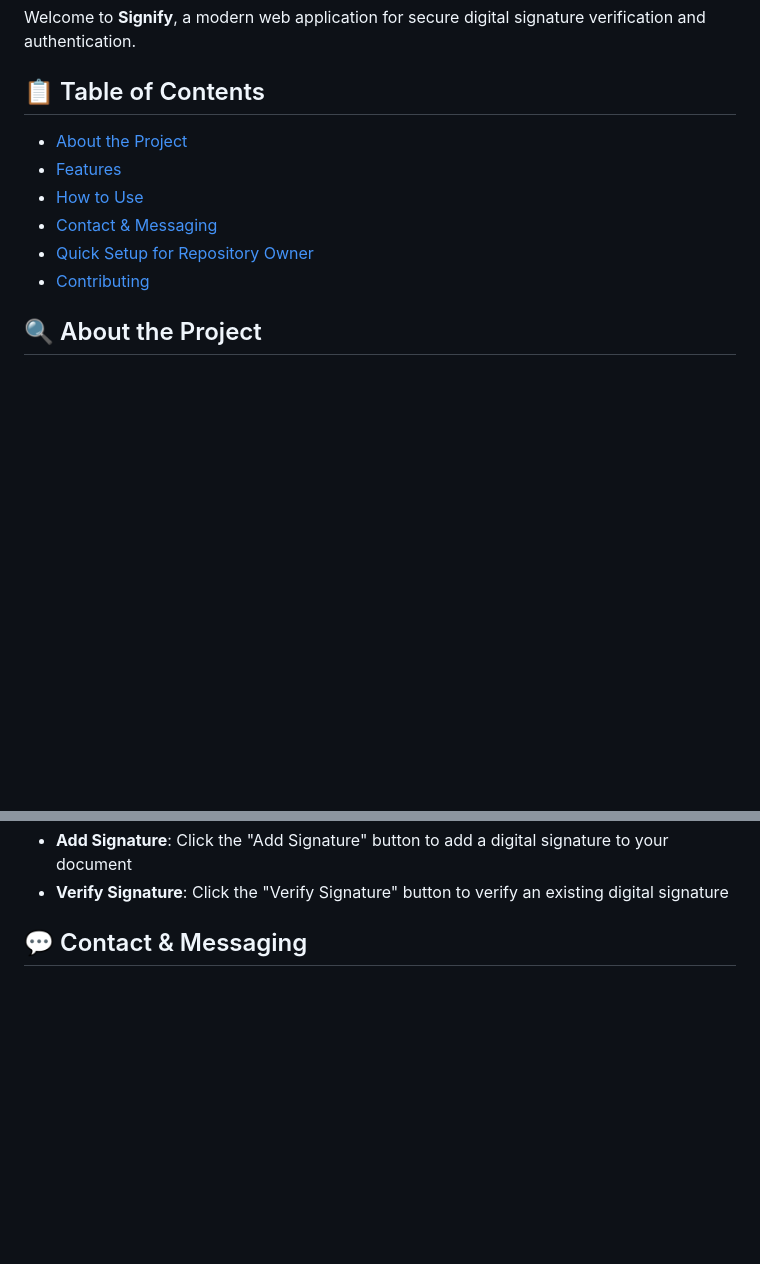
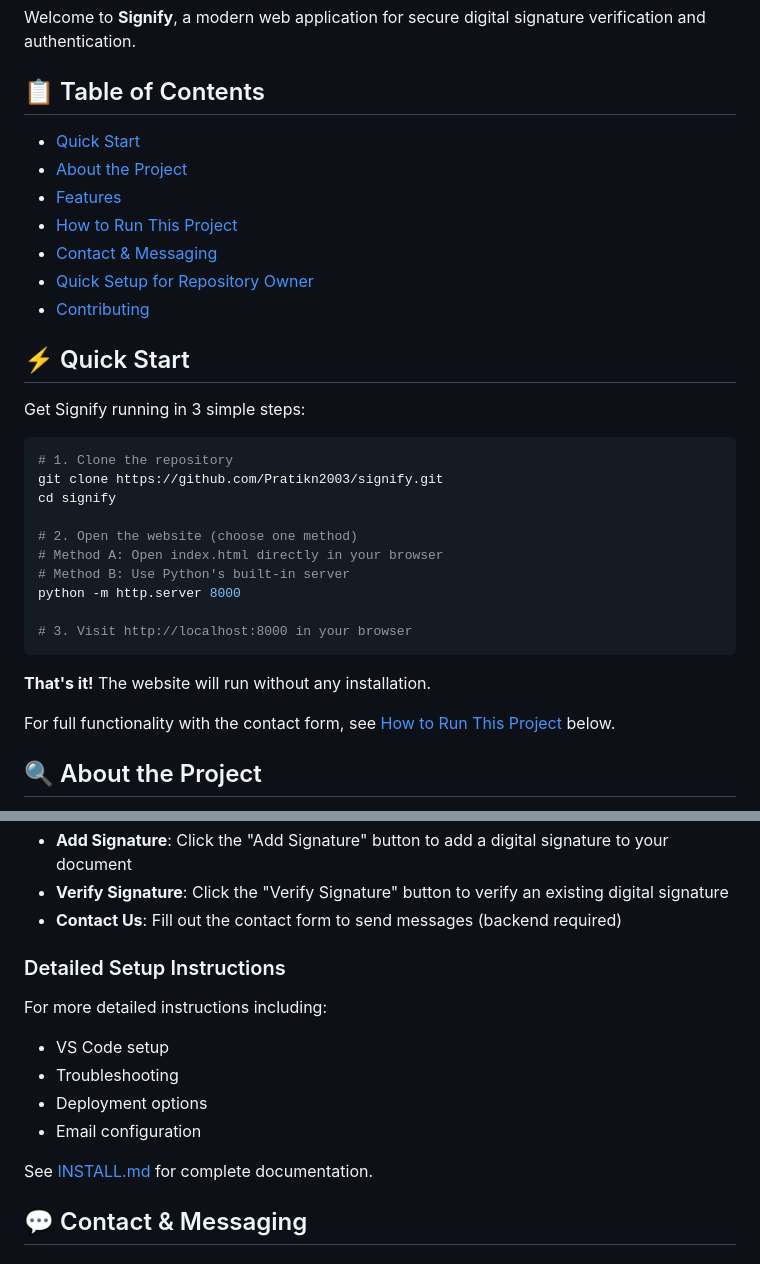
Before and after one commit to Pratikn2003/signify, a Markdown page: README.md, 2 parts joined by grey strips. GitHub-like rendering; blank space fills up the shorter version.

````diff
--- a/README.md
+++ b/README.md
@@ -3,12 +3,34 @@
 Welcome to **Signify**, a modern web application for secure digital signature verification and authentication.
 
 ## 📋 Table of Contents
+- [Quick Start](#-quick-start)
 - [About the Project](#about-the-project)
 - [Features](#features)
-- [How to Use](#how-to-use)
+- [How to Run This Project](#-how-to-run-this-project)
 - [Contact & Messaging](#contact--messaging)
 - [Quick Setup for Repository Owner](#quick-setup-for-repository-owner)
 - [Contributing](#contributing)
+
+## ⚡ Quick Start
+
+Get Signify running in 3 simple steps:
+
+```bash
+# 1. Clone the repository
+git clone https://github.com/Pratikn2003/signify.git
+cd signify
+
+# 2. Open the website (choose one method)
+# Method A: Open index.html directly in your browser
+# Method B: Use Python's built-in server
+python -m http.server 8000
+
+# 3. Visit http://localhost:8000 in your browser
+```
+
+**That's it!** The website will run without any installation.
+
+For full functionality with the contact form, see [How to Run This Project](#-how-to-run-this-project) below.
 
 ## 🔍 About the Project
 
@@ -53,5 +122,16 @@ Signify is a digital signature verification platform that delivers intelligent a
 - **Add Signature**: Click the "Add Signature" button to add a digital signature to your document
 - **Verify Signature**: Click the "Verify Signature" button to verify an existing digital signature
+- **Contact Us**: Fill out the contact form to send messages (backend required)
+
+### Detailed Setup Instructions
+
+For more detailed instructions including:
+- VS Code setup
+- Troubleshooting
+- Deployment options
+- Email configuration
+
+See [INSTALL.md](INSTALL.md) for complete documentation.
 
 ## 💬 Contact & Messaging
 
````
Also changed, not shown: other parts of README.md (+68 -21 lines).
